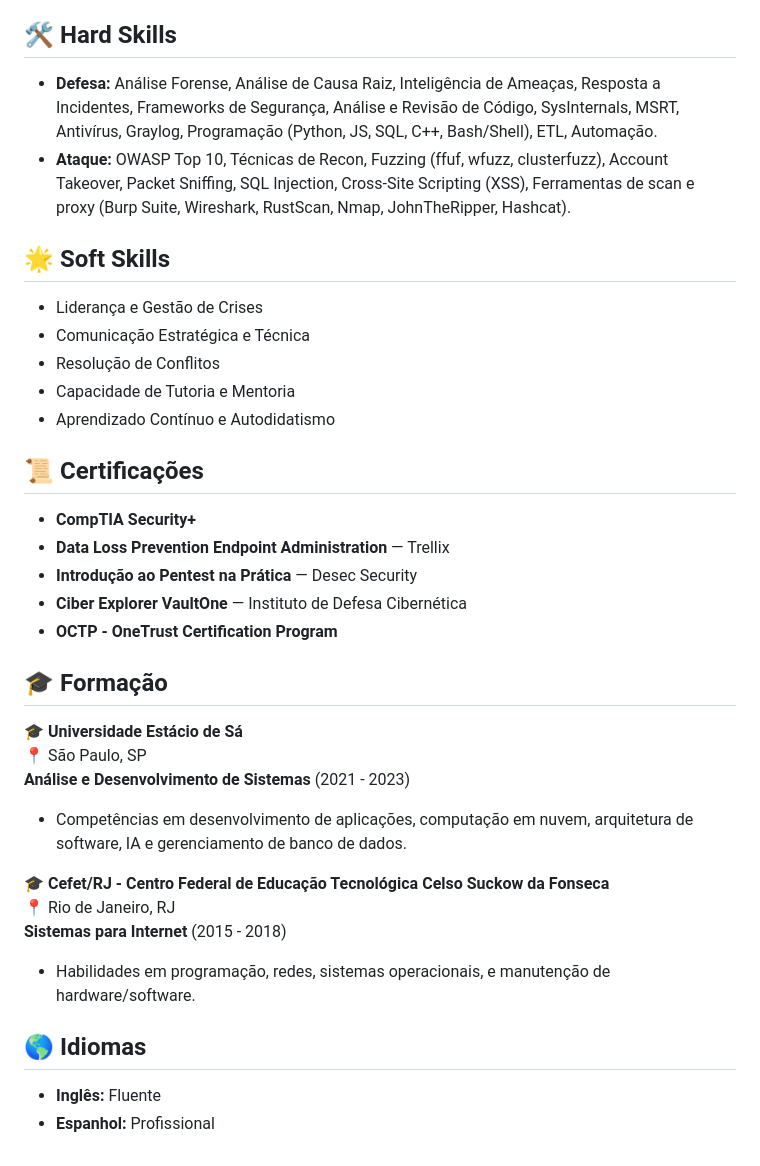
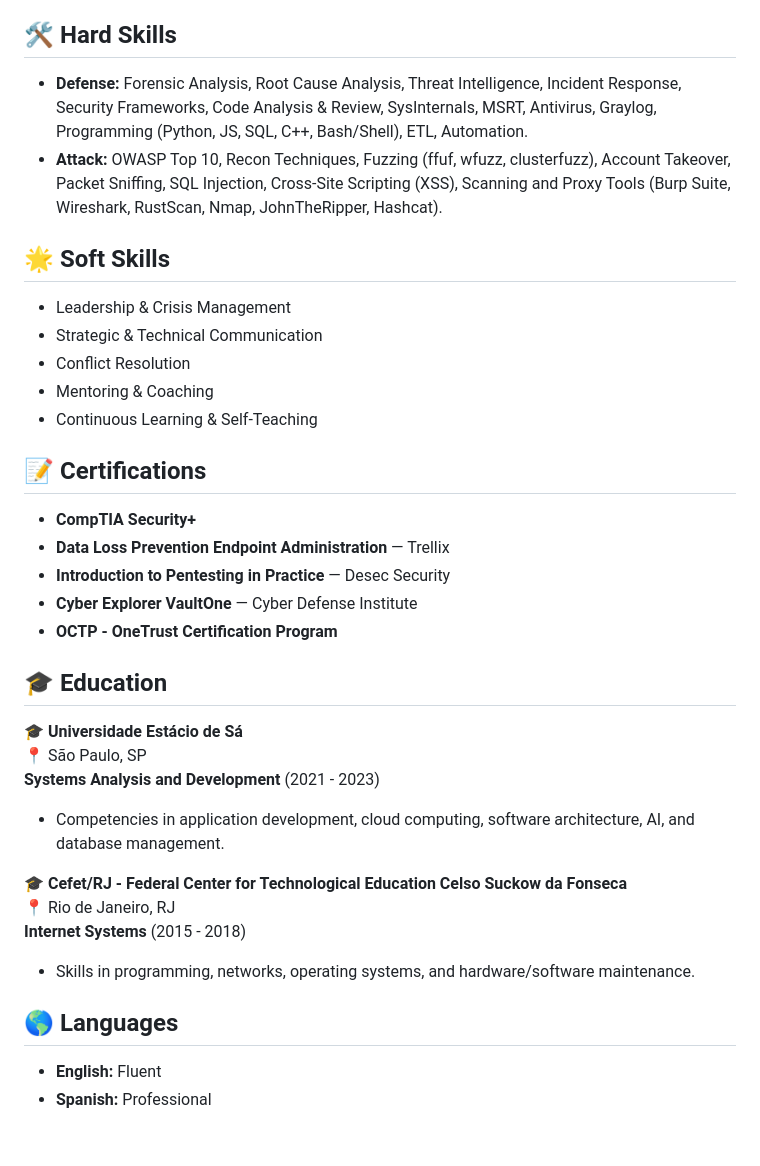
Before and after one commit to TheoMariott1/MyCV, a Markdown page: README.md, the part around the change printed below. GitHub-like rendering.

```diff
--- a/README.md
+++ b/README.md
@@ -49,33 +23,33 @@ Aspirante a posição de liderança em projetos com mix de ataque e defesa, com
 
 ## 🛠️ Hard Skills
-- **Defesa:** Análise Forense, Análise de Causa Raiz, Inteligência de Ameaças, Resposta a Incidentes, Frameworks de Segurança, Análise e Revisão de Código, SysInternals, MSRT, Antivírus, Graylog, Programação (Python, JS, SQL, C++, Bash/Shell), ETL, Automação.
-- **Ataque:** OWASP Top 10, Técnicas de Recon, Fuzzing (ffuf, wfuzz, clusterfuzz), Account Takeover, Packet Sniffing, SQL Injection, Cross-Site Scripting (XSS), Ferramentas de scan e proxy (Burp Suite, Wireshark, RustScan, Nmap, JohnTheRipper, Hashcat).
+- **Defense:** Forensic Analysis, Root Cause Analysis, Threat Intelligence, Incident Response, Security Frameworks, Code Analysis & Review, SysInternals, MSRT, Antivirus, Graylog, Programming (Python, JS, SQL, C++, Bash/Shell), ETL, Automation.
+- **Attack:** OWASP Top 10, Recon Techniques, Fuzzing (ffuf, wfuzz, clusterfuzz), Account Takeover, Packet Sniffing, SQL Injection, Cross-Site Scripting (XSS), Scanning and Proxy Tools (Burp Suite, Wireshark, RustScan, Nmap, JohnTheRipper, Hashcat).
 
 ## 🌟 Soft Skills
-- Liderança e Gestão de Crises
-- Comunicação Estratégica e Técnica
-- Resolução de Conflitos
-- Capacidade de Tutoria e Mentoria
-- Aprendizado Contínuo e Autodidatismo
+- Leadership & Crisis Management
+- Strategic & Technical Communication
+- Conflict Resolution
+- Mentoring & Coaching
+- Continuous Learning & Self-Teaching
 
-## 📜 Certificações
+## 📝 Certifications
 - **CompTIA Security+**
 - **Data Loss Prevention Endpoint Administration** — Trellix
-- **Introdução ao Pentest na Prática** — Desec Security
-- **Ciber Explorer VaultOne** — Instituto de Defesa Cibernética
+- **Introduction to Pentesting in Practice** — Desec Security
+- **Cyber Explorer VaultOne** — Cyber Defense Institute
 - **OCTP - OneTrust Certification Program**
 
-## 🎓 Formação
+## 🎓 Education
 🎓 **Universidade Estácio de Sá**
 📍 São Paulo, SP
-**Análise e Desenvolvimento de Sistemas** (2021 - 2023)
-- Competências em desenvolvimento de aplicações, computação em nuvem, arquitetura de software, IA e gerenciamento de banco de dados.
+**Systems Analysis and Development** (2021 - 2023)
+- Competencies in application development, cloud computing, software architecture, AI, and database management.
 
-🎓 **Cefet/RJ - Centro Federal de Educação Tecnológica Celso Suckow da Fonseca**
+🎓 **Cefet/RJ - Federal Center for Technological Education Celso Suckow da Fonseca**
 📍 Rio de Janeiro, RJ
-**Sistemas para Internet** (2015 - 2018)
-- Habilidades em programação, redes, sistemas operacionais, e manutenção de hardware/software.
+**Internet Systems** (2015 - 2018)
+- Skills in programming, networks, operating systems, and hardware/software maintenance.
 
-## 🌎 Idiomas
-- **Inglês:** Fluente
-- **Espanhol:** Profissional
+## 🌎 Languages
+- **English:** Fluent
+- **Spanish:** Professional
```
Also changed, not shown: other parts of README.md (+12 -38 lines).
